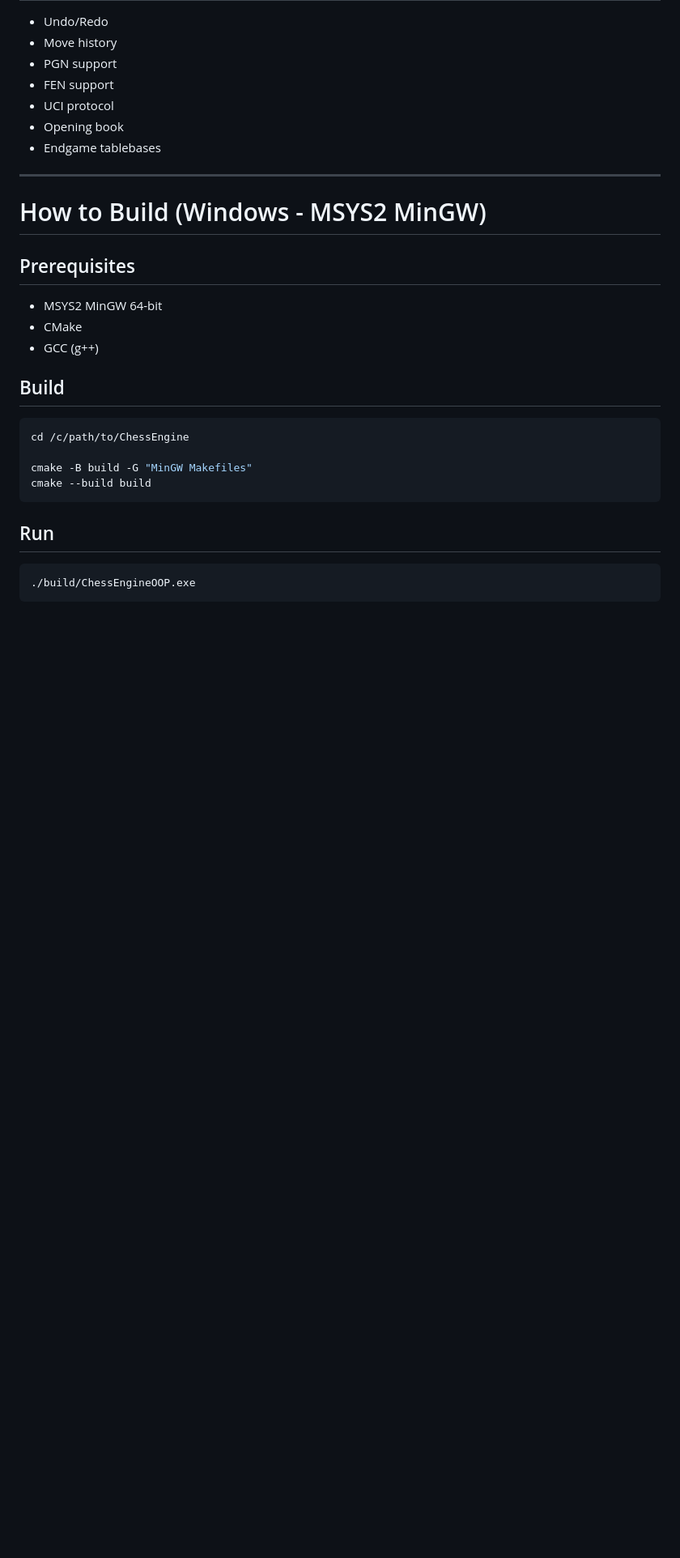
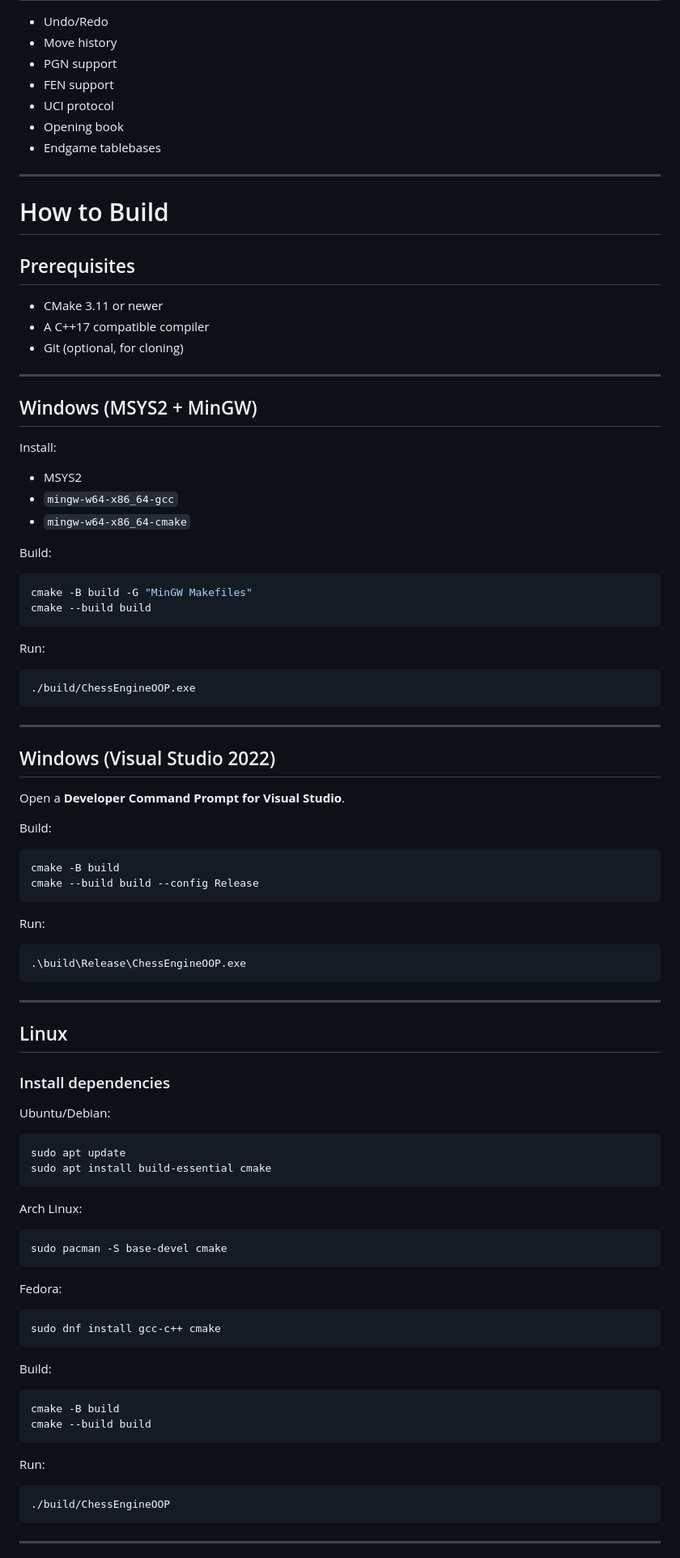
Before and after one commit to apilbhandarimss/Chess-, a Markdown page: README.md, the part around one of its changes. Shown at 81% size. Rendered like a GitHub page; blank space fills up the shorter version.

````diff
--- a/README.md
+++ b/README.md
@@ -407,24 +407,92 @@ Final Score
 
 ---
 
-# How to Build (Windows - MSYS2 MinGW)
+# How to Build
 
 ## Prerequisites
 
-- MSYS2 MinGW 64-bit
-- CMake
-- GCC (g++)
+- CMake 3.11 or newer
+- A C++17 compatible compiler
+- Git (optional, for cloning)
 
-## Build
+---
+
+## Windows (MSYS2 + MinGW)
+
+Install:
+- MSYS2
+- `mingw-w64-x86_64-gcc`
+- `mingw-w64-x86_64-cmake`
+
+Build:
 
 ```bash
-cd /c/path/to/ChessEngine
-
 cmake -B build -G "MinGW Makefiles"
 cmake --build build
 ```
 
-## Run
+Run:
 
 ```bash
 ./build/ChessEngineOOP.exe
+```
+
+---
+
+## Windows (Visual Studio 2022)
+
+Open a **Developer Command Prompt for Visual Studio**.
+
+Build:
+
+```powershell
+cmake -B build
+cmake --build build --config Release
+```
+
+Run:
+
+```powershell
+.\build\Release\ChessEngineOOP.exe
+```
+
+---
+
+## Linux
+
+### Install dependencies
+
+Ubuntu/Debian:
+
+```bash
+sudo apt update
+sudo apt install build-essential cmake
+```
+
+Arch Linux:
+
+```bash
+sudo pacman -S base-devel cmake
+```
+
+Fedora:
+
+```bash
+sudo dnf install gcc-c++ cmake
+```
+
+Build:
+
+```bash
+cmake -B build
+cmake --build build
+```
+
+Run:
+
+```bash
+./build/ChessEngineOOP
+```
+
+---
+
````
Also changed, not shown: other parts of README.md (+19 -0 lines).
